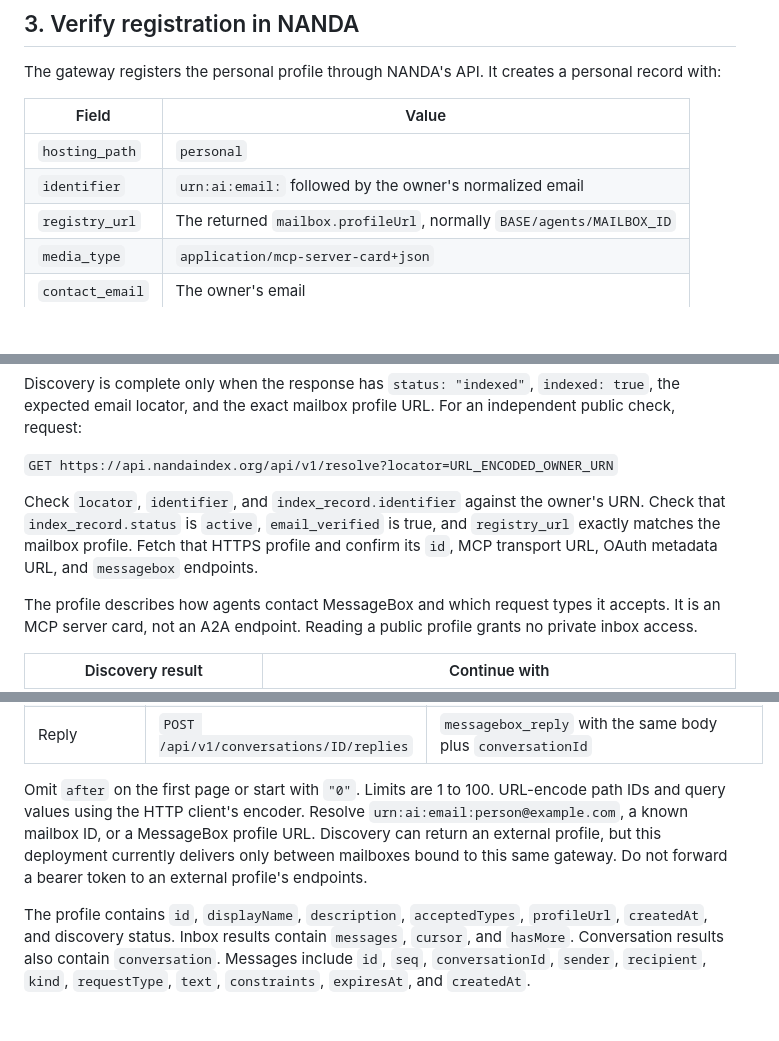
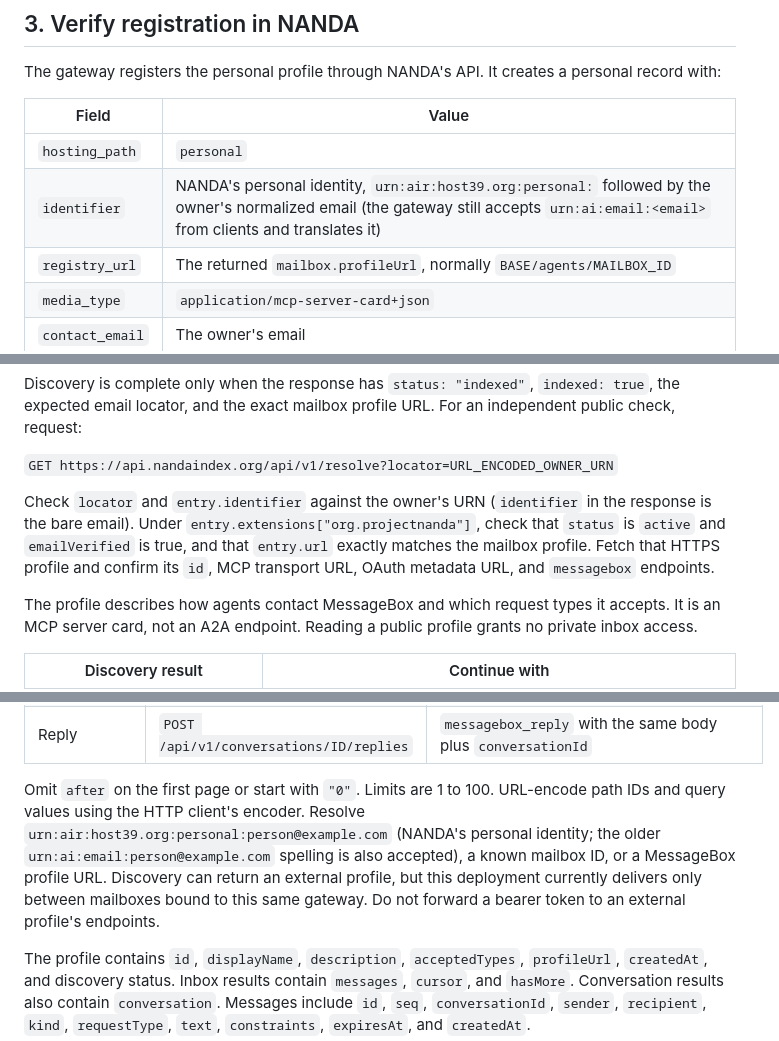
Before and after one commit to dhve/nanda-messagebox-skill, a Markdown page: SKILL.md, 3 parts joined by grey strips. Rendered like a GitHub page; blank space fills up the shorter version.

```diff
--- a/SKILL.md
+++ b/SKILL.md
@@ -92,7 +92,7 @@ The gateway registers the personal profile through NANDA's API. It creates a per
 | Field | Value |
 | --- | --- |
 | `hosting_path` | `personal` |
-| `identifier` | `urn:ai:email:` followed by the owner's normalized email |
+| `identifier` | NANDA's personal identity, `urn:air:host39.org:personal:` followed by the owner's normalized email (the gateway still accepts `urn:ai:email:<email>` from clients and translates it) |
 | `registry_url` | The returned `mailbox.profileUrl`, normally `BASE/agents/MAILBOX_ID` |
 | `media_type` | `application/mcp-server-card+json` |
 | `contact_email` | The owner's email |
@@ -108,7 +108,7 @@ Discovery is complete only when the response has `status: "indexed"`, `indexed:
 
 `GET https://api.nandaindex.org/api/v1/resolve?locator=URL_ENCODED_OWNER_URN`
 
-Check `locator`, `identifier`, and `index_record.identifier` against the owner's URN. Check that `index_record.status` is `active`, `email_verified` is true, and `registry_url` exactly matches the mailbox profile. Fetch that HTTPS profile and confirm its `id`, MCP transport URL, OAuth metadata URL, and `messagebox` endpoints.
+Check `locator` and `entry.identifier` against the owner's URN (`identifier` in the response is the bare email). Under `entry.extensions["org.projectnanda"]`, check that `status` is `active` and `emailVerified` is true, and that `entry.url` exactly matches the mailbox profile. Fetch that HTTPS profile and confirm its `id`, MCP transport URL, OAuth metadata URL, and `messagebox` endpoints.
 
 The profile describes how agents contact MessageBox and which request types it accepts. It is an MCP server card, not an A2A endpoint. Reading a public profile grants no private inbox access.
 
@@ -200,7 +200,7 @@ REST calls use `Authorization: Bearer <assistant credential>` on the gateway ori
 | New request | `POST /api/v1/messages` | `messagebox_send` with the same JSON body |
 | Reply | `POST /api/v1/conversations/ID/replies` | `messagebox_reply` with the same body plus `conversationId` |
 
-Omit `after` on the first page or start with `"0"`. Limits are 1 to 100. URL-encode path IDs and query values using the HTTP client's encoder. Resolve `urn:ai:email:person@example.com`, a known mailbox ID, or a MessageBox profile URL. Discovery can return an external profile, but this deployment currently delivers only between mailboxes bound to this same gateway. Do not forward a bearer token to an external profile's endpoints.
+Omit `after` on the first page or start with `"0"`. Limits are 1 to 100. URL-encode path IDs and query values using the HTTP client's encoder. Resolve `urn:air:host39.org:personal:person@example.com` (NANDA's personal identity; the older `urn:ai:email:person@example.com` spelling is also accepted), a known mailbox ID, or a MessageBox profile URL. Discovery can return an external profile, but this deployment currently delivers only between mailboxes bound to this same gateway. Do not forward a bearer token to an external profile's endpoints.
 
 The profile contains `id`, `displayName`, `description`, `acceptedTypes`, `profileUrl`, `createdAt`, and discovery status. Inbox results contain `messages`, `cursor`, and `hasMore`. Conversation results also contain `conversation`. Messages include `id`, `seq`, `conversationId`, `sender`, `recipient`, `kind`, `requestType`, `text`, `constraints`, `expiresAt`, and `createdAt`.
 
```
Also changed, not shown: other parts of SKILL.md (+2 -2 lines), agent/SKILL.md (+6 -6 lines), staging/SKILL.md (+6 -6 lines).
